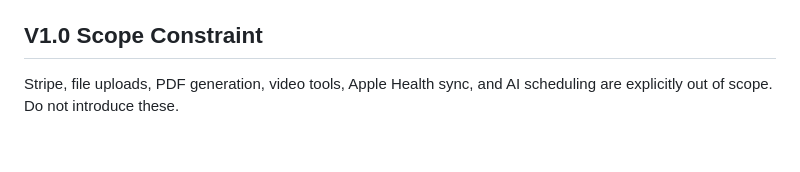
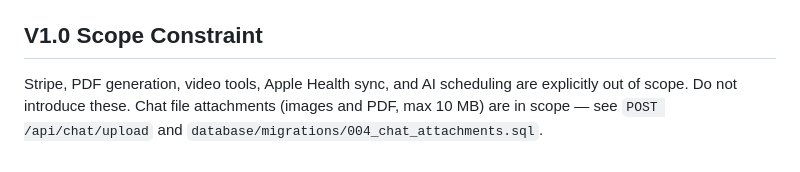
Before and after one commit to emma-2020/SAMS-v1.0, a Markdown page: CLAUDE.md, the part around the change. Drawn GitHub-style.

Commit message:
Auto-commit: CLAUDE.md

```diff
--- a/CLAUDE.md
+++ b/CLAUDE.md
@@ -137,4 +137,5 @@ SAMS-v1.0/
 - API client configured via `configureApiClient()` — must be called once on app mount (done in `AuthProvider` and Expo `_layout.tsx`).
 
 ## V1.0 Scope Constraint
-Stripe, file uploads, PDF generation, video tools, Apple Health sync, and AI scheduling are explicitly out of scope. Do not introduce these.
+Stripe, PDF generation, video tools, Apple Health sync, and AI scheduling are explicitly out of scope. Do not introduce these.
+Chat file attachments (images and PDF, max 10 MB) are in scope — see `POST /api/chat/upload` and `database/migrations/004_chat_attachments.sql`.
```
